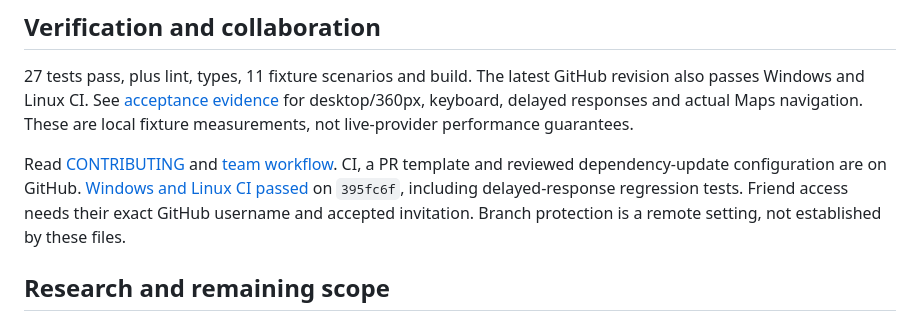
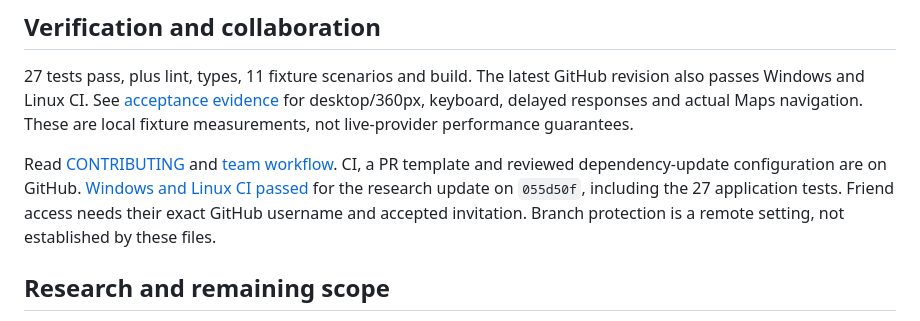
Before and after one commit to haerinfan/intelligent-fuel, a Markdown page: docs/current-status.md, the part around the change. GitHub-like rendering.

Commit message:
Record verified research update CI

```diff
--- a/docs/current-status.md
+++ b/docs/current-status.md
@@ -18,7 +18,7 @@ Run `npm ci`, `npm run setup`, `npm run check`, then `npm run dev`. Open `http:/
 
 27 tests pass, plus lint, types, 11 fixture scenarios and build. The latest GitHub revision also passes Windows and Linux CI. See [acceptance evidence](acceptance-run.md) for desktop/360px, keyboard, delayed responses and actual Maps navigation. These are local fixture measurements, not live-provider performance guarantees.
 
-Read [CONTRIBUTING](../CONTRIBUTING.md) and [team workflow](team-workflow.md). CI, a PR template and reviewed dependency-update configuration are on GitHub. [Windows and Linux CI passed](https://github.com/haerinfan/intelligent-fuel/actions/runs/35723942050) on `395fc6f`, including delayed-response regression tests. Friend access needs their exact GitHub username and accepted invitation. Branch protection is a remote setting, not established by these files.
+Read [CONTRIBUTING](../CONTRIBUTING.md) and [team workflow](team-workflow.md). CI, a PR template and reviewed dependency-update configuration are on GitHub. [Windows and Linux CI passed](https://github.com/haerinfan/intelligent-fuel/actions/runs/35725593393) for the research update on `055d50f`, including the 27 application tests. Friend access needs their exact GitHub username and accepted invitation. Branch protection is a remote setting, not established by these files.
 
 ## Research and remaining scope
 
```
